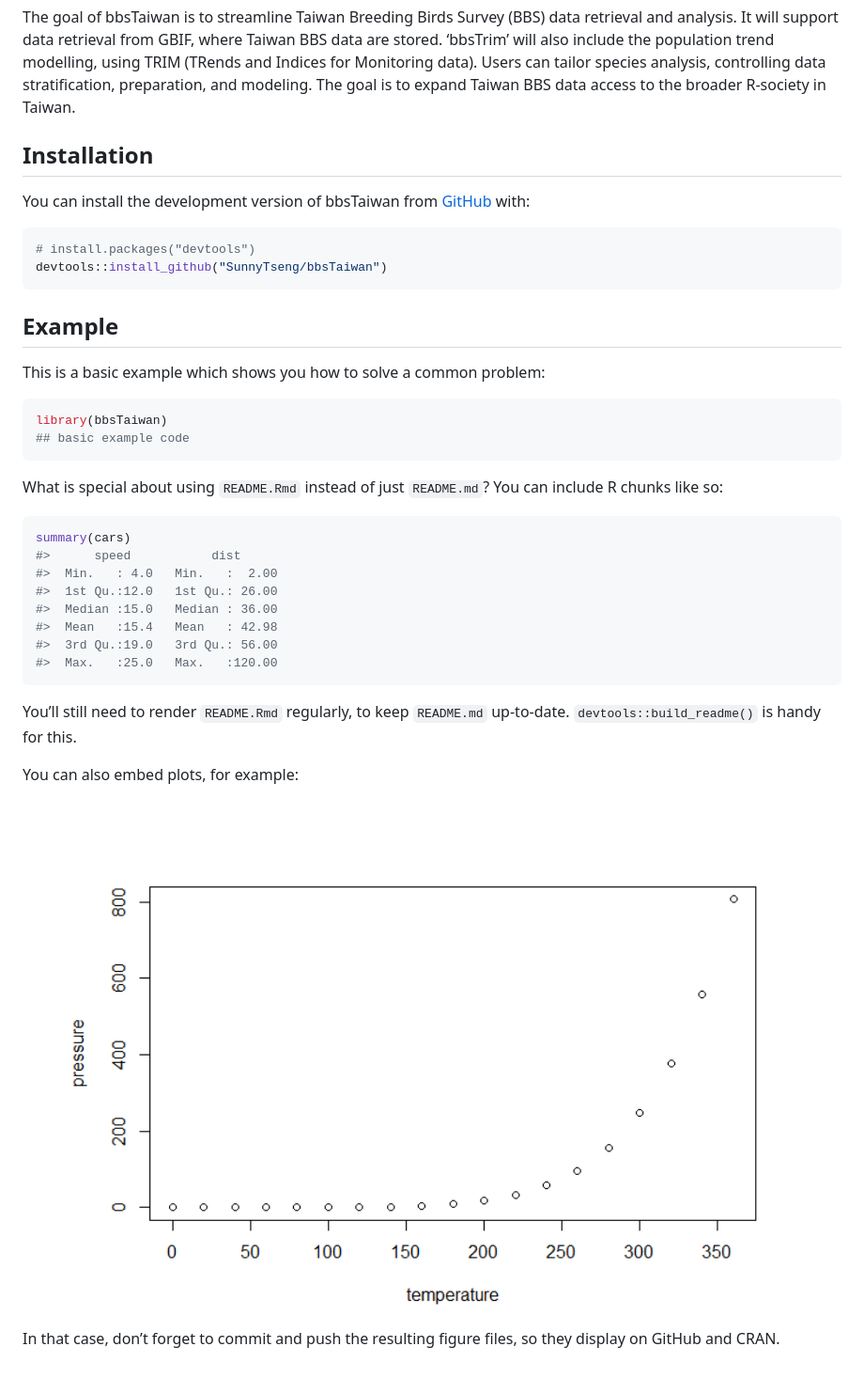
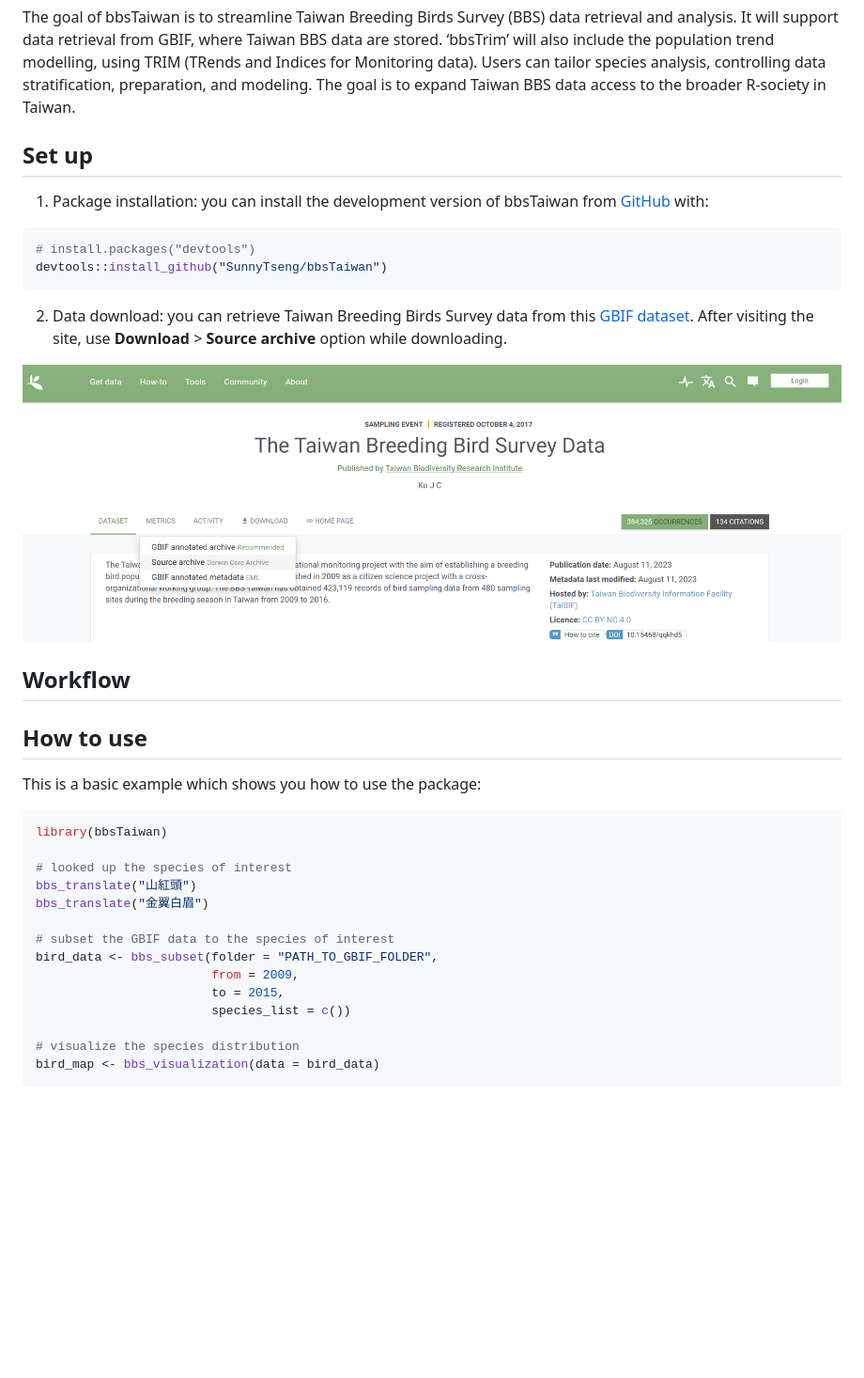
Before and after one commit to SunnyTseng/bbsTaiwan, a Markdown page: README.md, the part around the change printed below. Shown: that part at 94% size. GitHub-like rendering; pictures changed too: images/clipboard-3932456549.png (added); blank space fills up the shorter version.

````diff
--- a/README.md
+++ b/README.md
@@ -16,45 +17,43 @@ Monitoring data). Users can tailor species analysis, controlling data
 stratification, preparation, and modeling. The goal is to expand Taiwan
 BBS data access to the broader R-society in Taiwan.
 
-## Installation
+## Set up
 
-You can install the development version of bbsTaiwan from
-[GitHub](https://github.com/) with:
+1.  Package installation: you can install the development version of
+    bbsTaiwan from [GitHub](https://github.com/) with:
 
 ``` r
 # install.packages("devtools")
 devtools::install_github("SunnyTseng/bbsTaiwan")
 ```
 
-## Example
+2.  Data download: you can retrieve Taiwan Breeding Birds Survey data
+    from this [GBIF
+    dataset](https://www.gbif.org/zh-tw/dataset/f170f056-3f8a-4ef3-ac9f-4503cc854ce0).
+    After visiting the site, use **Download** \> **Source archive**
+    option while downloading.
 
-This is a basic example which shows you how to solve a common problem:
+![](images/clipboard-3932456549.png)
+
+## Workflow
+
+## How to use
+
+This is a basic example which shows you how to use the package:
 
 ``` r
 library(bbsTaiwan)
-## basic example code
+
+# looked up the species of interest
+bbs_translate("山紅頭")
+bbs_translate("金翼白眉")
+
+# subset the GBIF data to the species of interest
+bird_data <- bbs_subset(folder = "PATH_TO_GBIF_FOLDER",
+                        from = 2009,
+                        to = 2015,
+                        species_list = c())
+
+# visualize the species distribution
+bird_map <- bbs_visualization(data = bird_data)
 ```
-
-What is special about using `README.Rmd` instead of just `README.md`?
-You can include R chunks like so:
-
-``` r
-summary(cars)
-#>      speed           dist
-#>  Min.   : 4.0   Min.   :  2.00
-#>  1st Qu.:12.0   1st Qu.: 26.00
-#>  Median :15.0   Median : 36.00
-#>  Mean   :15.4   Mean   : 42.98
-#>  3rd Qu.:19.0   3rd Qu.: 56.00
-#>  Max.   :25.0   Max.   :120.00
-```
-
-You’ll still need to render `README.Rmd` regularly, to keep `README.md`
-up-to-date. `devtools::build_readme()` is handy for this.
-
-You can also embed plots, for example:
-
-<img src="man/figures/README-pressure-1.png" width="100%" />
-
-In that case, don’t forget to commit and push the resulting figure
-files, so they display on GitHub and CRAN.
````
Also changed, not shown: other parts of README.md (+1 -0 lines), 1 other file.
